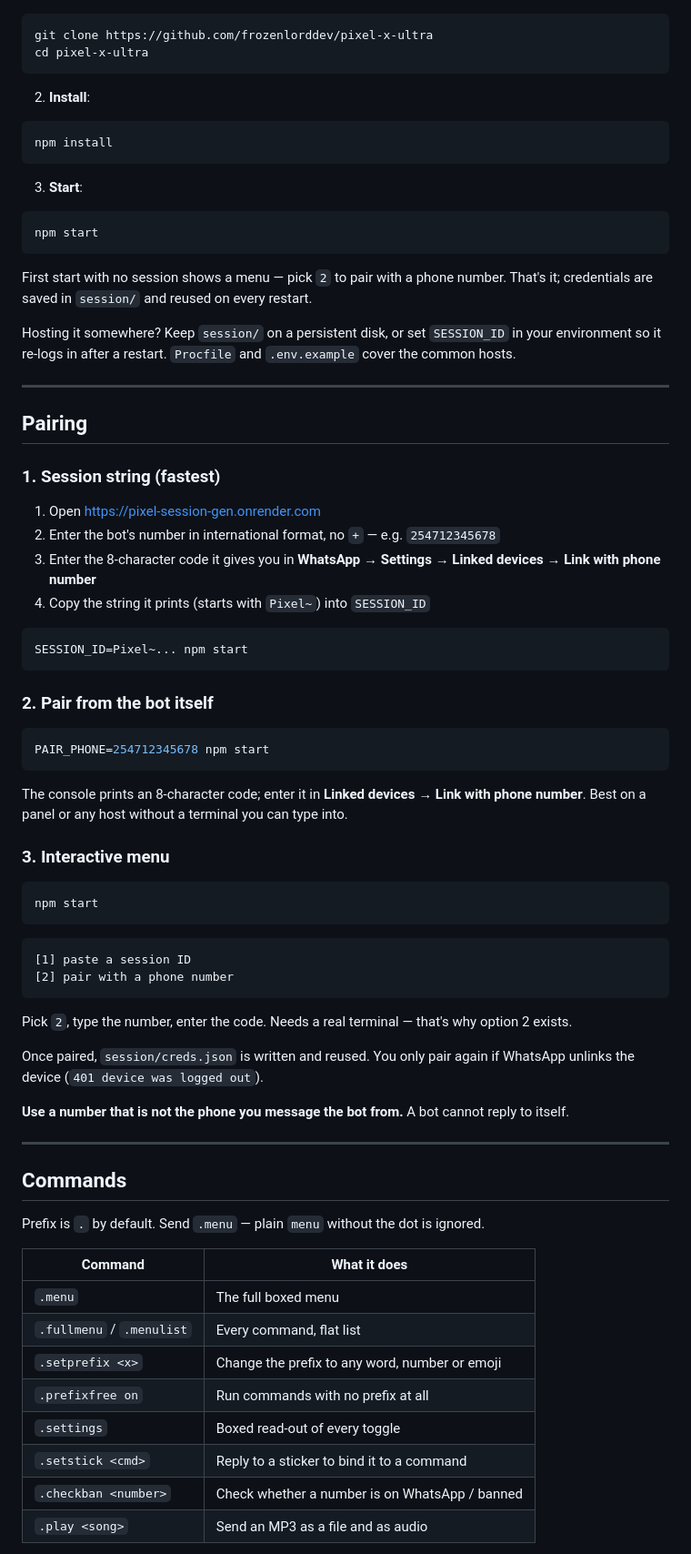
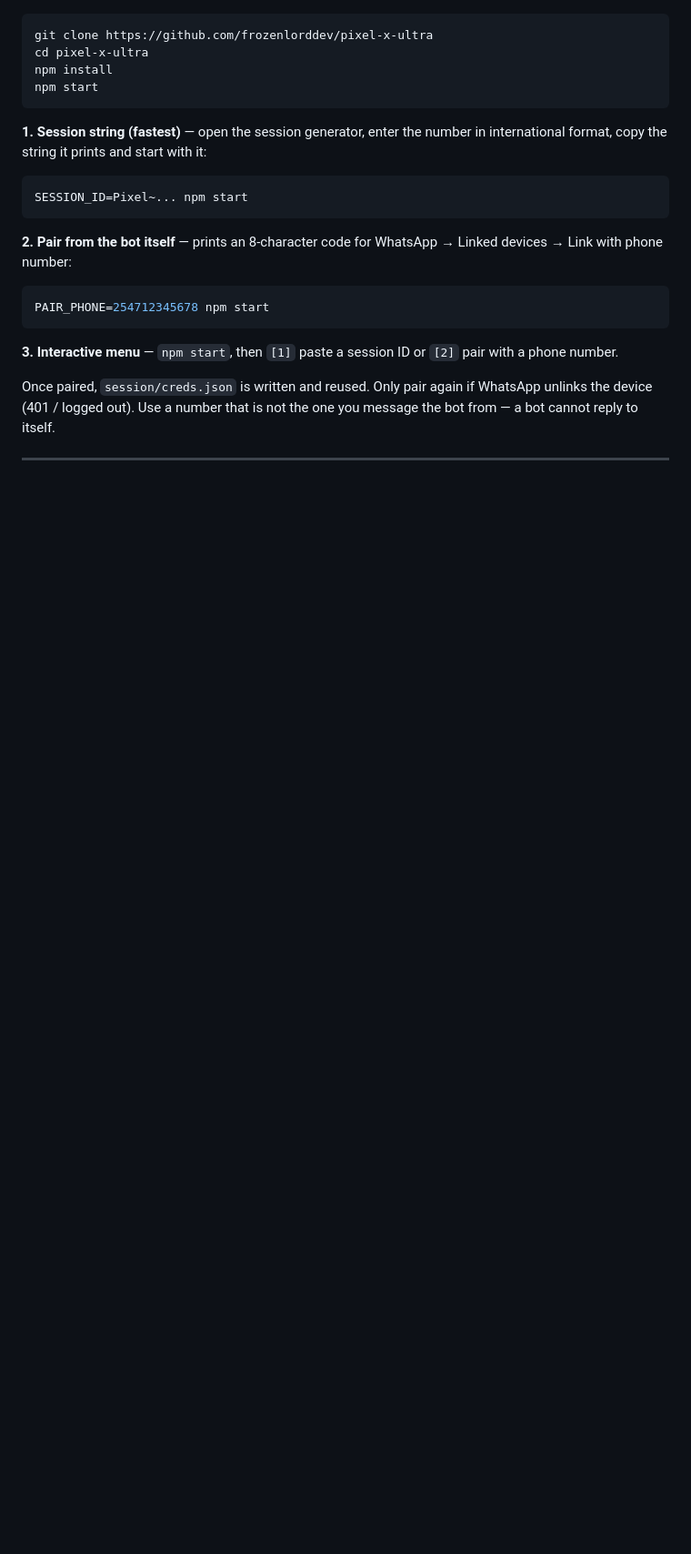
Before and after one commit to frozenlorddev/pixel-x-ultra, a Markdown page: README.md, the part around the change printed below. Shown: that part at 91% size. Rendered like a GitHub page; folded sections open; blank space fills up the shorter version.

````diff
--- a/README.md
+++ b/README.md
@@ -17,87 +81,27 @@ unofficial and may be modified.
 ```bash
 git clone https://github.com/frozenlorddev/pixel-x-ultra
 cd pixel-x-ultra
-```
-
-2. **Install**:
-
-```bash
 npm install
-```
-
-3. **Start**:
-
-```bash
 npm start
 ```
 
-First start with no session shows a menu — pick `2` to pair with a phone number.
-That's it; credentials are saved in `session/` and reused on every restart.
-
-Hosting it somewhere? Keep `session/` on a persistent disk, or set `SESSION_ID` in
-your environment so it re-logs in after a restart. `Procfile` and `.env.example`
-cover the common hosts.
-
----
-
-## Pairing
-
-### 1. Session string (fastest)
-
-1. Open <https://pixel-session-gen.onrender.com>
-2. Enter the bot's number in international format, no `+` — e.g. `254712345678`
-3. Enter the 8-character code it gives you in
-   **WhatsApp → Settings → Linked devices → Link with phone number**
-4. Copy the string it prints (starts with `Pixel~`) into `SESSION_ID`
+**1. Session string (fastest)** — open the session generator, enter the number in international format, copy the string it prints and start with it:
 
 ```bash
 SESSION_ID=Pixel~... npm start
 ```
 
-### 2. Pair from the bot itself
+**2. Pair from the bot itself** — prints an 8-character code for WhatsApp → Linked devices → Link with phone number:
 
 ```bash
 PAIR_PHONE=254712345678 npm start
 ```
 
-The console prints an 8-character code; enter it in
-**Linked devices → Link with phone number**. Best on a panel or any host without a
-terminal you can type into.
+**3. Interactive menu** — `npm start`, then `[1]` paste a session ID or `[2]` pair with a phone number.
 
-### 3. Interactive menu
+Once paired, `session/creds.json` is written and reused. Only pair again if WhatsApp unlinks the device (401 / logged out). Use a number that is not the one you message the bot from — a bot cannot reply to itself.
 
-```bash
-npm start
-```
-
-```
-[1] paste a session ID
-[2] pair with a phone number
-```
-
-Pick `2`, type the number, enter the code. Needs a real terminal — that's why option
-2 exists.
-
-Once paired, `session/creds.json` is written and reused. You only pair again if
-WhatsApp unlinks the device (`401 device was logged out`).
-
-**Use a number that is not the phone you message the bot from.** A bot cannot reply
-to itself.
+</details>
 
 ---
 
-## Commands
-
-Prefix is `.` by default. Send `.menu` — plain `menu` without the dot is ignored.
-
-| Command | What it does |
-|---|---|
-| `.menu` | The full boxed menu |
-| `.fullmenu` / `.menulist` | Every command, flat list |
-| `.setprefix <x>` | Change the prefix to any word, number or emoji |
-| `.prefixfree on` | Run commands with no prefix at all |
-| `.settings` | Boxed read-out of every toggle |
-| `.setstick <cmd>` | Reply to a sticker to bind it to a command |
-| `.checkban <number>` | Check whether a number is on WhatsApp / banned |
-| `.play <song>` | Send an MP3 as a file and as audio |
-
````
Also changed, not shown: other parts of README.md (+77 -51 lines), assets/pixel.jpg (added).
